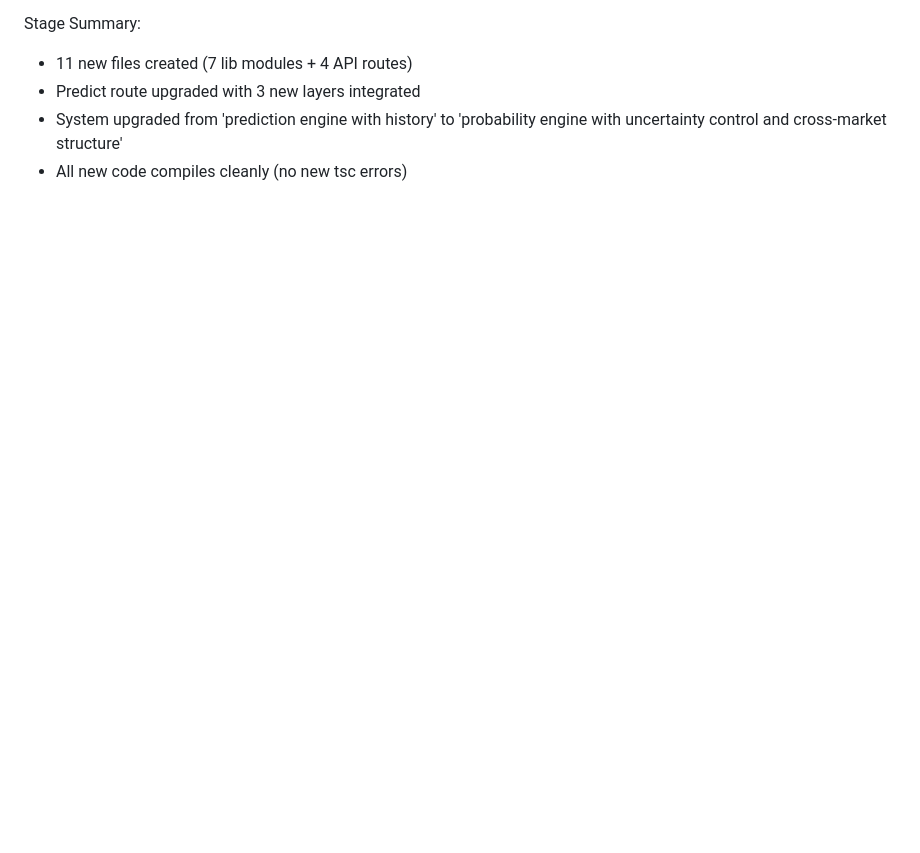
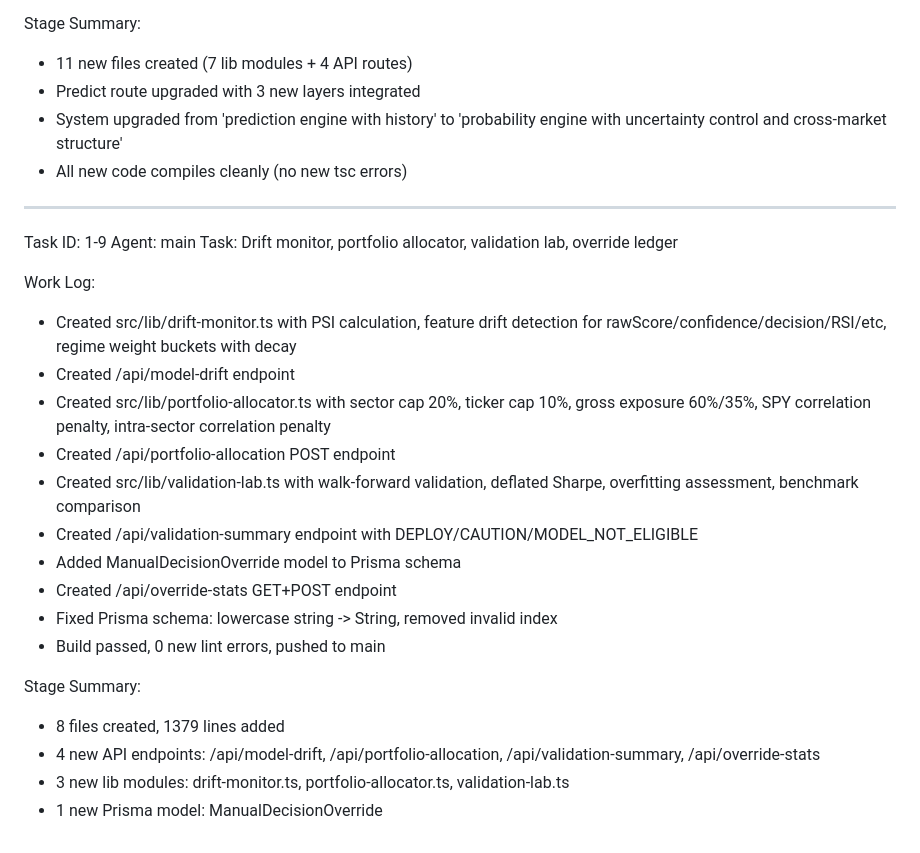
Before and after one commit to CMSFin-crypto/ai-financial-brain, a Markdown page: worklog.md, the part around the change. GitHub-like rendering; blank space fills up the shorter version.

Commit message:
1a5bd168-0d88-43e2-9b68-e688b85d3526

```diff
--- a/worklog.md
+++ b/worklog.md
@@ -49,3 +49,25 @@ Stage Summary:
 - Predict route upgraded with 3 new layers integrated
 - System upgraded from 'prediction engine with history' to 'probability engine with uncertainty control and cross-market structure'
 - All new code compiles cleanly (no new tsc errors)
+---
+Task ID: 1-9
+Agent: main
+Task: Drift monitor, portfolio allocator, validation lab, override ledger
+
+Work Log:
+- Created src/lib/drift-monitor.ts with PSI calculation, feature drift detection for rawScore/confidence/decision/RSI/etc, regime weight buckets with decay
+- Created /api/model-drift endpoint
+- Created src/lib/portfolio-allocator.ts with sector cap 20%, ticker cap 10%, gross exposure 60%/35%, SPY correlation penalty, intra-sector correlation penalty
+- Created /api/portfolio-allocation POST endpoint
+- Created src/lib/validation-lab.ts with walk-forward validation, deflated Sharpe, overfitting assessment, benchmark comparison
+- Created /api/validation-summary endpoint with DEPLOY/CAUTION/MODEL_NOT_ELIGIBLE
+- Added ManualDecisionOverride model to Prisma schema
+- Created /api/override-stats GET+POST endpoint
+- Fixed Prisma schema: lowercase string -> String, removed invalid index
+- Build passed, 0 new lint errors, pushed to main
+
+Stage Summary:
+- 8 files created, 1379 lines added
+- 4 new API endpoints: /api/model-drift, /api/portfolio-allocation, /api/validation-summary, /api/override-stats
+- 3 new lib modules: drift-monitor.ts, portfolio-allocator.ts, validation-lab.ts
+- 1 new Prisma model: ManualDecisionOverride
```
